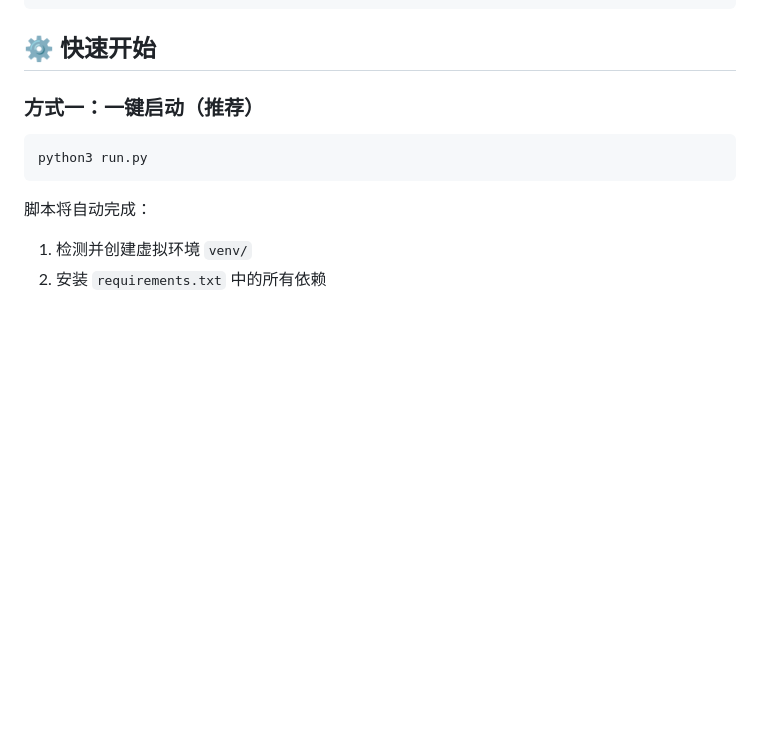
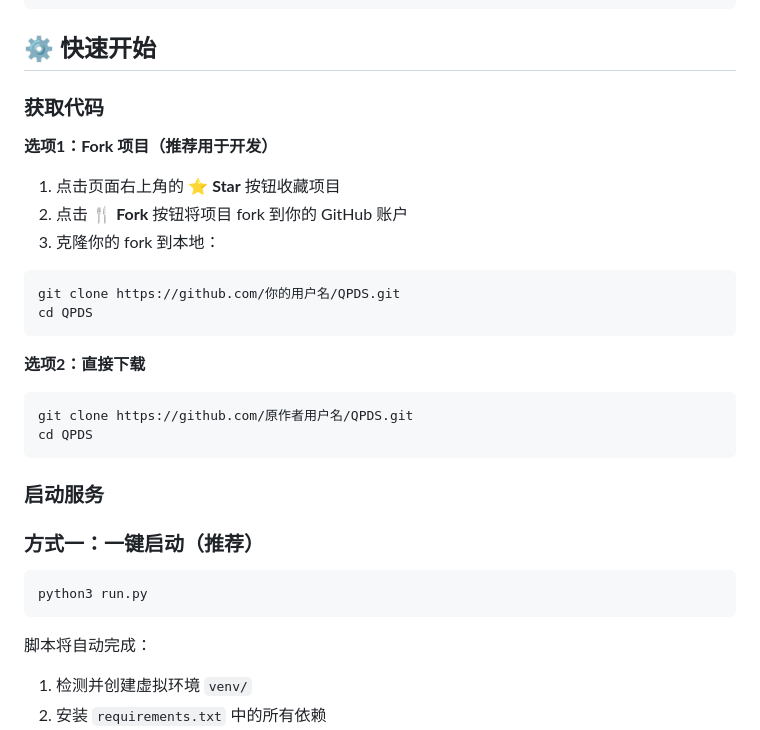
Before and after one commit to APhysickui/QPDS, a Markdown page: README.md, the part around the change. Drawn GitHub-style; blank space fills up the shorter version.

Commit message:
improved-version

````diff
--- a/README.md
+++ b/README.md
@@ -33,6 +33,25 @@ QPDS/
 ```
 
 ## ⚙️ 快速开始
+
+### 获取代码
+
+**选项1：Fork 项目（推荐用于开发）**
+1. 点击页面右上角的 ⭐ **Star** 按钮收藏项目
+2. 点击 🍴 **Fork** 按钮将项目 fork 到你的 GitHub 账户
+3. 克隆你的 fork 到本地：
+```bash
+git clone https://github.com/你的用户名/QPDS.git
+cd QPDS
+```
+
+**选项2：直接下载**
+```bash
+git clone https://github.com/原作者用户名/QPDS.git
+cd QPDS
+```
+
+### 启动服务
 
 ### 方式一：一键启动（推荐）
 ```bash
````
